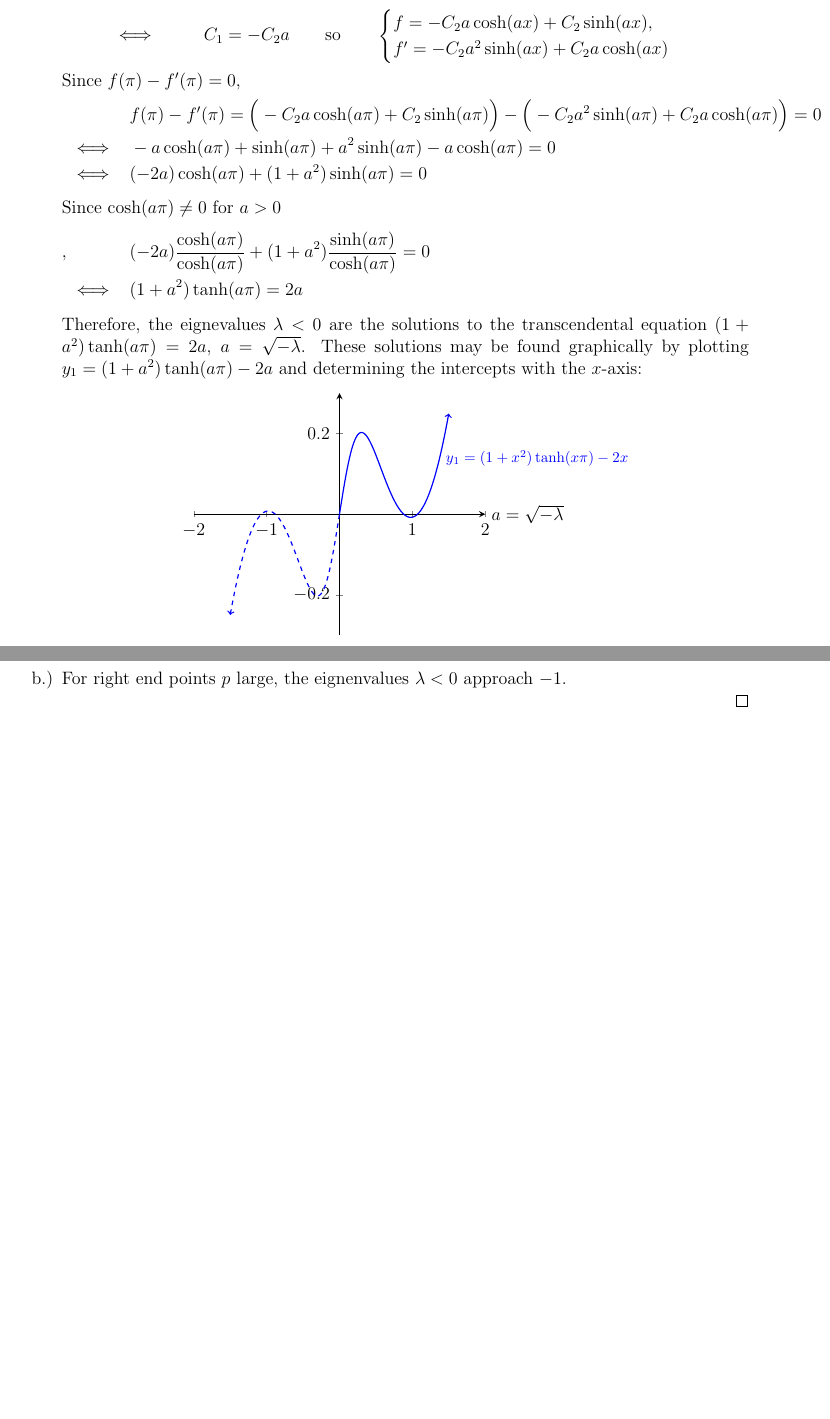
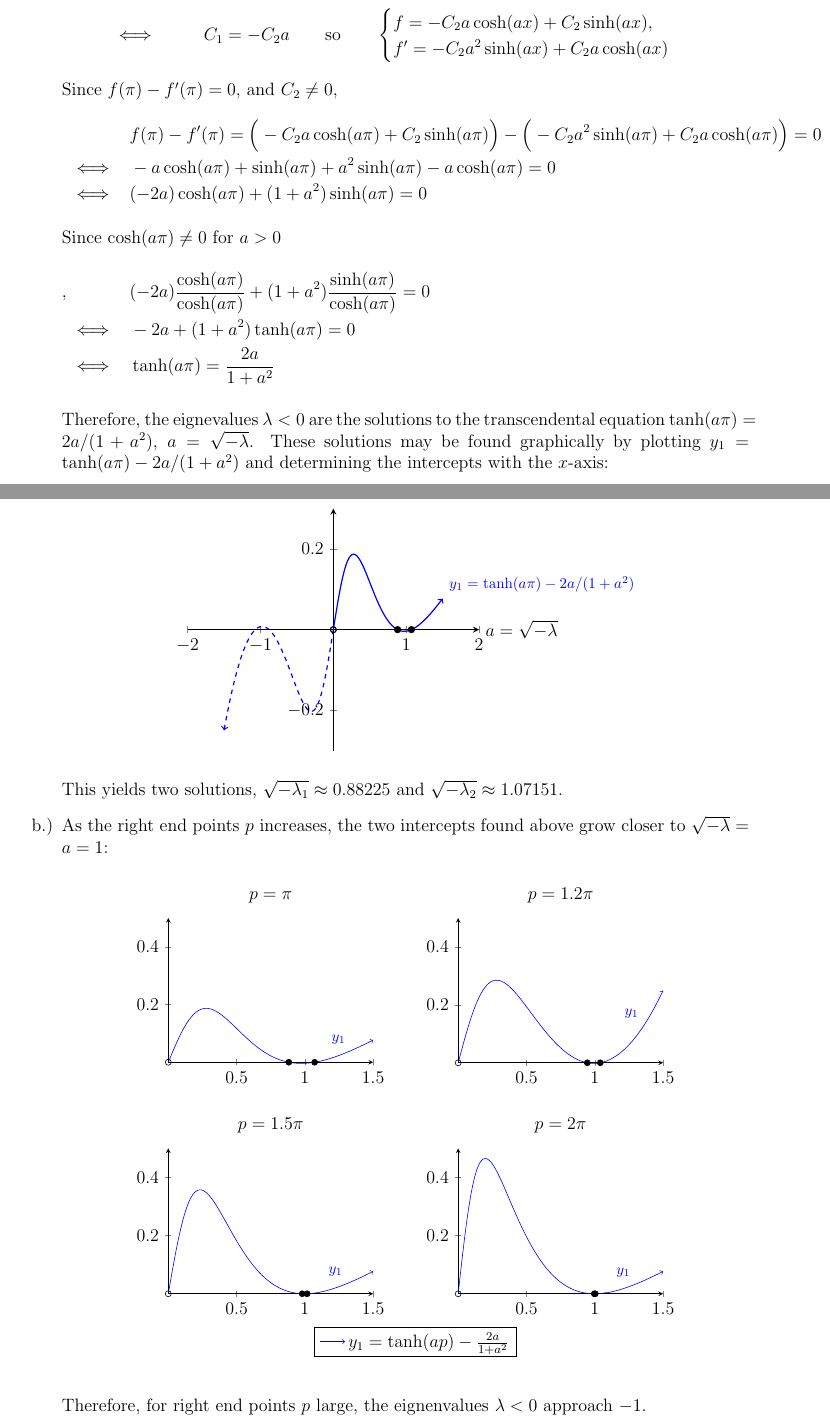
Before and after one commit to blueschu/MATH-4545-Manuscripts, a LaTeX document (Take Home #1/take_home_1.tex): two parts of pages 4 and 5 of 5, joined at a grey line, cut so that both start at the same text, the shorter picture padded with empty space. Compiled offline with pdfLaTeX.

Commit message:
Add graphics and improve formatting of problem 3

```diff
--- a/Take Home #1/take_home_1.tex
+++ b/Take Home #1/take_home_1.tex
@@ -6,6 +6,9 @@
 \usepackage[makeroom]{cancel}
 \usepackage{tikz}
 \usepackage{pgfplots}
+
+% For problem 3b
+\usepgfplotslibrary{groupplots}
 
 \geometry{left=0.75in,right=0.75in,top=1in,bottom=1in}
 
@@ -220,17 +223,18 @@
                 f'=-C_2 a^2 \sinh(ax) + C_2 a \cosh(ax)
             \end{cases}
         \end{align*}
-        Since $f(\pi) -f'(\pi) = 0$,
+        Since $f(\pi) -f'(\pi) = 0$, and $C_2 \neq 0$,
         \begin{align*}
             && &f(\pi) - f'(\pi) = \Big(-C_2a \cosh (a\pi) + C_2 \sinh (a\pi)\Big) - \Big(-  C_2a^2\sinh (a \pi) + C_2 a\cosh (a\pi)\Big) =0 \\
             &\iff&& -a \cosh(a\pi) + \sinh(a\pi) + a^2 \sinh(a\pi) - a \cosh(a\pi) = 0\\
             &\iff&& (-2a)\cosh(a\pi) + (1+a^2)\sinh(a\pi) = 0\\
             \intertext{Since $\cosh(a\pi) \neq 0$ for $a>0$},
             &&&(-2a)\frac{\cosh(a\pi)}{\cosh(a\pi)} + (1+a^2)\frac{\sinh(a\pi)}{\cosh(a\pi)} = 0 \\
-            &\iff&& (1+a^2)\tanh (a\pi) = 2a
+            &\iff& &-2a+(1+a^2)\tanh(a\pi) = 0 \\
+            &\iff&& \tanh (a\pi) = \frac{2a}{1+a^2}
         \end{align*}
 
-        Therefore, the eignevalues $\lambda <0$ are the solutions to the transcendental equation $(1+a^2)\tanh (a\pi) = 2a$, $a=\sqrt{-\lambda}$. These solutions may be found graphically by plotting $y_1 =  (1+a^2)\tanh (a\pi) - 2a$ and determining the intercepts with the $x$-axis:
+        Therefore, the eignevalues $\lambda <0$ are the solutions to the transcendental equation $\tanh (a\pi) = 2a/(1+a^2)$, $a=\sqrt{-\lambda}$. These solutions may be found graphically by plotting $y_1 = \tanh (a\pi) - 2a/(1+a^2)$ and determining the intercepts with the $x$-axis:
         \begin{center}
             \begin{tikzpicture}
             \begin{axis}[
@@ -247,19 +251,68 @@
             clip=false,
             ]
             \addplot+[<-, dashed, mark=none, domain=-1.5:0, blue] {(1+\x^2)*tanh(\x*pi) - 2*\x};
-            \addplot+[->, mark=none, domain=0:1.5, blue] {(1+\x^2)*tanh(\x*pi) - 2*\x} node[pos=0.9, right] {\footnotesize $y_1=(1+x^2)\tanh(x\pi)-2x$};
+
+            \addplot+[->, mark=none, domain=0:1.5, blue] {tanh(\x*pi) - (2*\x)/(1+\x^2)} node[above right] {\footnotesize $y_1=\tanh(a\pi)-2a/(1+a^2)$};
+
+            \addplot[mark=o] coordinates {(0,0)};
+            \addplot[mark=*] coordinates {(0.88225181948493,0) (1.0715068662678,0)};
             \end{axis}
             \end{tikzpicture}
         \end{center}
-%        which implies that one of $C_2$, $(1-a^2)$, or $\sinh(a\pi)$ is $0$.
-%        \begin{enumerate}[label=\roman*.)]
-%            \item If $C_2 = 0$, then $C_1 + 0a=0 \implies C_1 = 0$, which results in the eignenfunction $f\equiv 0$. Since $f\equiv 0$ cannot be an eigenfunction, we ignore this case and consider the other possibilities.
-%            \item If $(1-a^2) = 0$, then $a=1$. This solution corresponds to the eignenvalue $\lambda = -a^2 = -1$, which has the associated eigenfunction $f\sim -\pi\cosh -x + \sinh -x$.
-%            \item For $a>0$, $\sinh(a\pi)=0$ has no solutions.
-%        \end{enumerate}
-%    Therefore, the only eignenvalue $\lambda < 0$ is \underline{$\lambda = -1$} with corresponding eigenfunction \\\underline{$f \sim -\pi\cosh x + \sinh x$}.
+        This yields two solutions, $\sqrt{-\lambda_1}\approx 0.88225$ and $\sqrt{-\lambda_2}\approx 1.07151$.
 
-    \item For right end points $p$ large, the eignenvalues $\lambda <0$ approach $-1$.
+    \item As the right end points $p$ increases, the two intercepts found above grow closer to $\sqrt{-\lambda}=a=1$:
+
+    \begin{center}
+        \begin{tikzpicture}
+        \begin{groupplot}[group style={
+                group name=myplot,
+                vertical sep=2cm,
+                horizontal sep=2cm,
+                group size= 2 by 2,
+            },
+            ymax=0.5,
+            height=5cm,
+            width=6.4cm
+            ]
+
+        \nextgroupplot[title={$p=\pi$}, axis lines=center, samples=100,
+            legend to name=firstplot
+        ]
+         % (Relative) Coordinate at top of the first plot
+        \coordinate (c1) at (rel axis cs:0,1);
+        \addplot+[->, mark=none, domain=0:1.5, blue] {tanh(\x*pi) - (2*\x)/(1+\x^2)} node[pos=0.9, above left] {\footnotesize $y_1$};
+        \addplot[mark=o] coordinates {(0,0)};
+        \addplot[mark=*] coordinates {(0.88225181948493,0) (1.0715068662678,0)};
+        \addlegendentry{$y_1=\tanh(ap)-\frac{2a}{1+a^2}$}
+
+        \nextgroupplot[title={$p=1.2\pi$}, axis lines=center, samples=100]
+        % (Relative) Coordinate at top of the second plot
+        \coordinate (c2) at (rel axis cs:1,1);
+        \addplot+[->, mark=none, domain=0:1.5, blue] {(1+\x^2)*tanh(\x*1.2*pi) - 2*\x} node[pos=0.9, above left] {\footnotesize $y_1$};
+        \addplot[mark=o] coordinates {(0,0)};
+        \addplot[mark=*] coordinates {(0.9447906,0) (1.040395,0)};
+
+        \nextgroupplot[title={$p=1.5\pi$}, axis lines=center, samples=100]
+        \addplot+[->, mark=none, domain=0:1.5, blue] {tanh(\x*1.5*pi) - (2*\x)/(1+\x^2)} node[pos=0.9, above left] {\footnotesize $y_1$};
+        \addplot[mark=o] coordinates {(0,0)};
+        \addplot[mark=*] coordinates {(0.9804959,0) (1.01674,0)};
+
+        \nextgroupplot[title={$p=2\pi$}, axis lines=center, samples=100]
+        \addplot+[->, mark=none, domain=0:1.5, blue] {tanh(\x*2*pi) - (2*\x)/(1+\x^2)} node[pos=0.9, above left] {\footnotesize $y_1$};
+        \addplot[mark=o] coordinates {(0,0)};
+        \addplot[mark=*] coordinates {(0.996182,0) (1.0036567,0)};
+
+        \end{groupplot}
+        % Sigle legened solution from
+        % https://tex.stackexchange.com/questions/315224/center-legend-above-or-below-a-groupplot-without-references
+        \coordinate (c3) at ($(c1)!.5!(c2)$);
+        \node[below] at (c3 |- current bounding box.south)
+        {\pgfplotslegendfromname{firstplot}};
+        \end{tikzpicture}
+    \end{center}
+
+    Therefore, for right end points $p$ large, the eignenvalues $\lambda <0$ approach $-1$.
     \end{enumerate}
 \end{proof}
 
```
Also changed, not shown: Take Home #1/take_home_1.tex (2 more changed lines).
